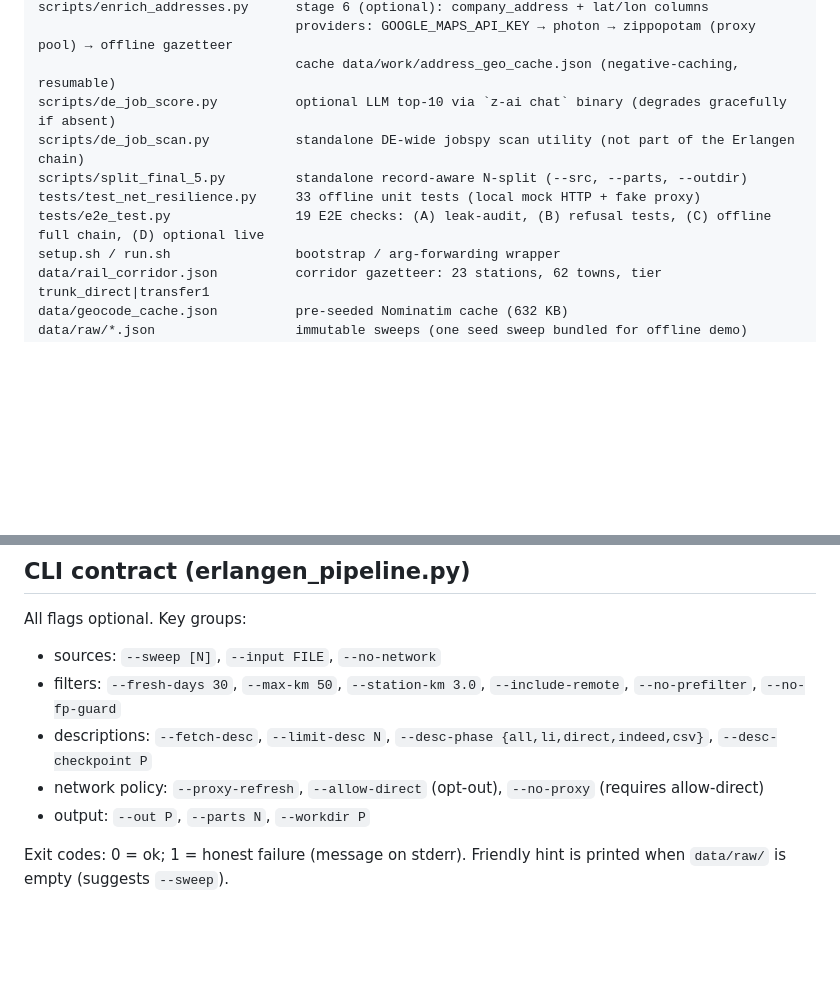
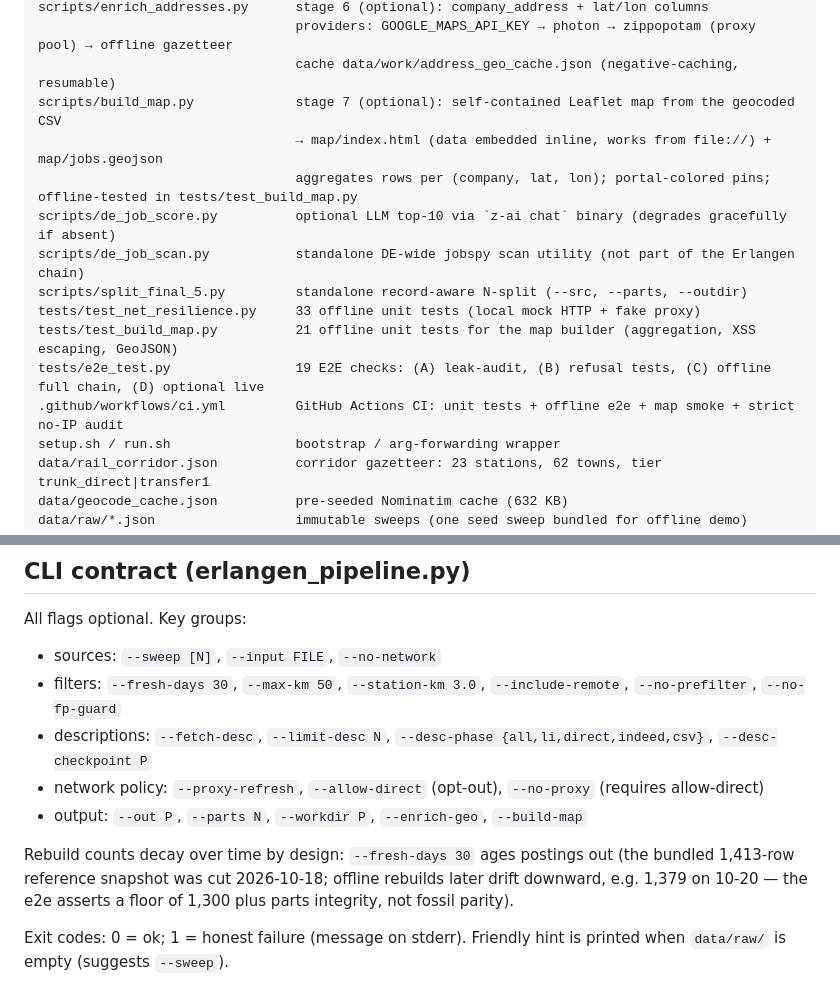
Before and after one commit to shalosi00/erlangen-jobs, a Markdown page: AGENTS.md, 2 parts joined by grey strips. Rendered like a GitHub page; blank space fills up the shorter version.

```diff
--- a/AGENTS.md
+++ b/AGENTS.md
@@ -38,11 +38,16 @@ scripts/net_resilience.py        shared self-adaptive network layer (see below);
 scripts/enrich_addresses.py      stage 6 (optional): company_address + lat/lon columns
                                  providers: GOOGLE_MAPS_API_KEY → photon → zippopotam (proxy pool) → offline gazetteer
                                  cache data/work/address_geo_cache.json (negative-caching, resumable)
+scripts/build_map.py             stage 7 (optional): self-contained Leaflet map from the geocoded CSV
+                                 → map/index.html (data embedded inline, works from file://) + map/jobs.geojson
+                                 aggregates rows per (company, lat, lon); portal-colored pins; offline-tested in tests/test_build_map.py
 scripts/de_job_score.py          optional LLM top-10 via `z-ai chat` binary (degrades gracefully if absent)
 scripts/de_job_scan.py           standalone DE-wide jobspy scan utility (not part of the Erlangen chain)
 scripts/split_final_5.py         standalone record-aware N-split (--src, --parts, --outdir)
 tests/test_net_resilience.py     33 offline unit tests (local mock HTTP + fake proxy)
+tests/test_build_map.py          21 offline unit tests for the map builder (aggregation, XSS escaping, GeoJSON)
 tests/e2e_test.py                19 E2E checks: (A) leak-audit, (B) refusal tests, (C) offline full chain, (D) optional live
+.github/workflows/ci.yml         GitHub Actions CI: unit tests + offline e2e + map smoke + strict no-IP audit
 setup.sh / run.sh                bootstrap / arg-forwarding wrapper
 data/rail_corridor.json          corridor gazetteer: 23 stations, 62 towns, tier trunk_direct|transfer1
 data/geocode_cache.json          pre-seeded Nominatim cache (632 KB)
@@ -74,7 +79,12 @@ All flags optional. Key groups:
 - filters: `--fresh-days 30`, `--max-km 50`, `--station-km 3.0`, `--include-remote`, `--no-prefilter`, `--no-fp-guard`
 - descriptions: `--fetch-desc`, `--limit-desc N`, `--desc-phase {all,li,direct,indeed,csv}`, `--desc-checkpoint P`
 - network policy: `--proxy-refresh`, `--allow-direct` (opt-out), `--no-proxy` (requires allow-direct)
-- output: `--out P`, `--parts N`, `--workdir P`
+- output: `--out P`, `--parts N`, `--workdir P`, `--enrich-geo`, `--build-map`
+
+Rebuild counts decay over time by design: `--fresh-days 30` ages postings out
+(the bundled 1,413-row reference snapshot was cut 2026-10-18; offline rebuilds
+later drift downward, e.g. 1,379 on 10-20 — the e2e asserts a floor of 1,300
+plus parts integrity, not fossil parity).
 
 Exit codes: 0 = ok; 1 = honest failure (message on stderr). Friendly hint is printed when `data/raw/` is empty (suggests `--sweep`).
 
```
Also changed, not shown: README.md (+26 -0 lines), map/screenshot.png (added), map/screenshot_detail.png (added), 6 other files.
